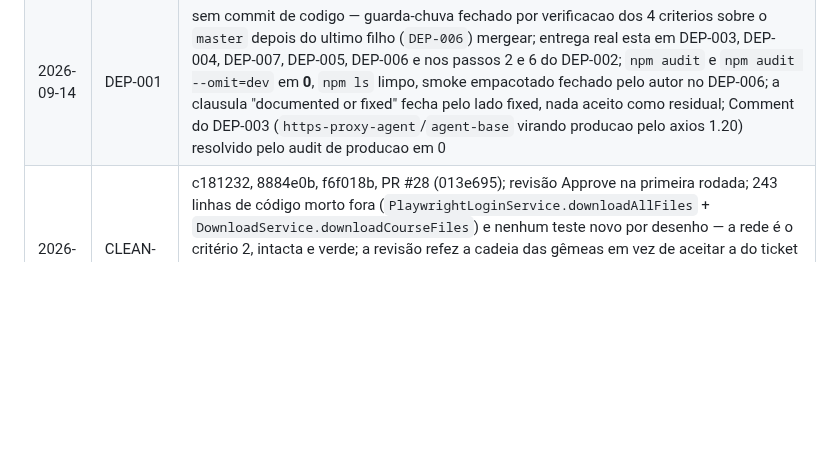
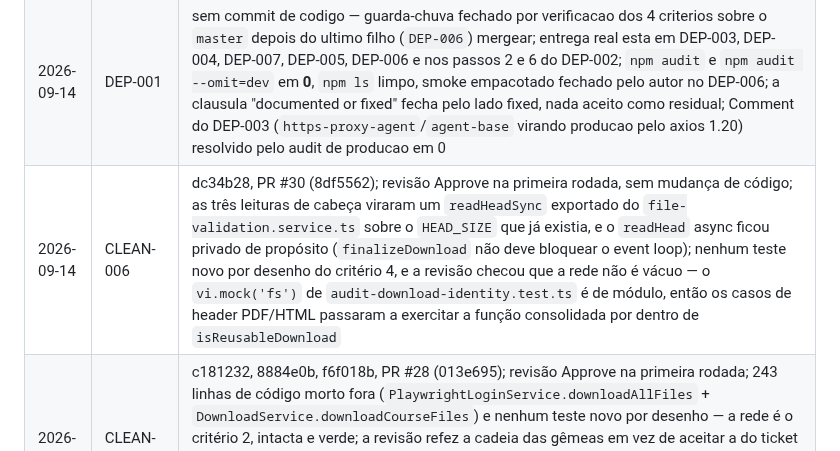
Before and after one commit to Laginho/SIGAA-ME, a Markdown page: .scratch/05-fase4-prontidao-para-distribuicao/ledger.md, the part around the change. Drawn GitHub-style; blank space fills up the shorter version.

Commit message:
docs: close CLEAN-006, head-read consolidado num export só (CLEAN-006)
Revisão da etapa 3 aprovou na primeira rodada, sem correção de código: os quatro critérios fecham e o gate está verde. Resolution no ticket e linha no ledger.

Co-Authored-By: Claude Opus 5 <noreply@anthropic.com>

```diff
--- a/.scratch/05-fase4-prontidao-para-distribuicao/ledger.md
+++ b/.scratch/05-fase4-prontidao-para-distribuicao/ledger.md
@@ -34,4 +34,5 @@
 | 2026-09-14 | DEP-006 | c08d948, b76c51d, 3bd1c9a, 472cb60, PR #25 (da49ed1); electron-builder 24.13.3 -> 26.16.1 e electron-updater 6.8.3 -> 6.8.9 sem tocar codigo; `npm audit` de 4 high para **0** (os 4 residuais nao eram do bump, resolvidos por `npm audit fix` sem `--force`), entao o criterio 5 fecha sem nada a listar; terceiro `allowScripts` pinado (`electron-winstaller@5.4.0`); revisao Approve sem mudanca de codigo mas **segurou o merge no criterio 4** — o smoke da etapa 2 rodou contra `dist-electron` via `electron.launch('.')`, nao contra o artefato empacotado, e major de empacotador quebra no "instala e abre"; fechado pelo autor instalando o `Setup.exe` e rodando login/navegacao/download na maquina, 5/5 criterios; `npm run build` completo passou aqui, sem o problema de privilegio do `winCodeSign` que o `DEP-005` anotou |
 | 2026-09-14 | DL-006 | f17d31b, 7b84709, 3c03bae, 96cb156, e60f8b0, c070282, 34a7346, PR #27 (ecd8993); reaberta duas vezes na etapa 3 — a primeira porque o índice escolhido (localStorage do renderer) não existia para o sync em background, que gravava duplicata `X (1).pdf` no lote manual seguinte (achado 1, decidido pelo humano: o sync manda os registros no `background-sync-update`, virou critério 6); a segunda porque o critério 6 tinha as duas pontas testadas e o fio entre elas não (apagar a chamada em `dashboard.ts` deixava a suíte inteira verde) e porque o laço novo escrevia no `localStorage` fora de qualquer guarda, matando o toast de quota do merge. Fechado com o fio provado por mutação e `try/catch` por curso no padrão do `ui-helpers`. Carry-over do DL-003 (teste do descarte do `.part`) fechou no critério 5, provado por mutação. Notas sem ação: `JSON.parse` sem guarda em `recordDownloads`, `[string, any]` em `course-detail.ts`, e o sync seguir sem `known` |
 | 2026-09-14 | DEP-001 | sem commit de codigo — guarda-chuva fechado por verificacao dos 4 criterios sobre o `master` depois do ultimo filho (`DEP-006`) mergear; entrega real esta em DEP-003, DEP-004, DEP-007, DEP-005, DEP-006 e nos passos 2 e 6 do DEP-002; `npm audit` e `npm audit --omit=dev` em **0**, `npm ls` limpo, smoke empacotado fechado pelo autor no DEP-006; a clausula "documented or fixed" fecha pelo lado fixed, nada aceito como residual; Comment do DEP-003 (`https-proxy-agent`/`agent-base` virando producao pelo axios 1.20) resolvido pelo audit de producao em 0 |
+| 2026-09-14 | CLEAN-006 | dc34b28, PR #30 (8df5562); revisão Approve na primeira rodada, sem mudança de código; as três leituras de cabeça viraram um `readHeadSync` exportado do `file-validation.service.ts` sobre o `HEAD_SIZE` que já existia, e o `readHead` async ficou privado de propósito (`finalizeDownload` não deve bloquear o event loop); nenhum teste novo por desenho do critério 4, e a revisão checou que a rede não é vácuo — o `vi.mock('fs')` de `audit-download-identity.test.ts` é de módulo, então os casos de header PDF/HTML passaram a exercitar a função consolidada por dentro de `isReusableDownload` |
 | 2026-09-14 | CLEAN-003 | c181232, 8884e0b, f6f018b, PR #28 (013e695); revisão Approve na primeira rodada; 243 linhas de código morto fora (`PlaywrightLoginService.downloadAllFiles` + `DownloadService.downloadCourseFiles`) e nenhum teste novo por desenho — a rede é o critério 2, intacta e verde; a revisão refez a cadeia das gêmeas em vez de aceitar a do ticket e confirmou que só a variante de lista alcançava o método removido; uma correção de revisão só de comentário (o `ponytail:` tinha perdido o prefixo enquanto o compromisso que ele marca continua existindo); duas tentativas anteriores pararam numa decisão que o `## Comments` já trazia resolvida |
```
Also changed, not shown: 1 other file.
